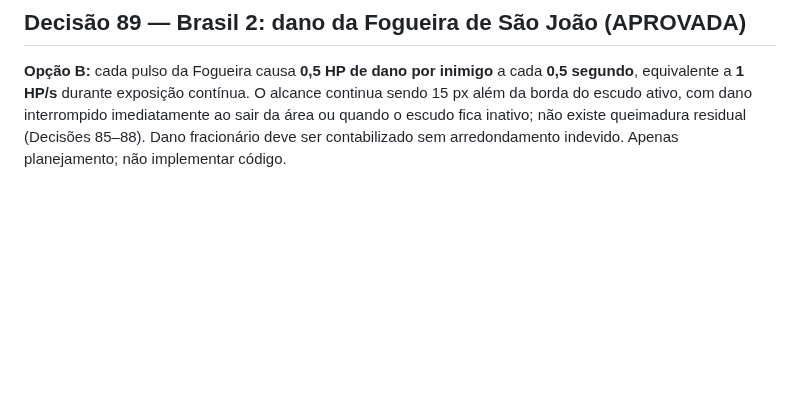
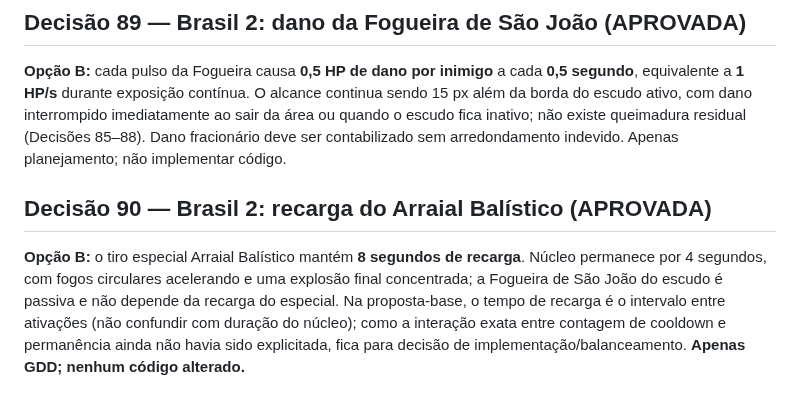
Before and after one commit to gabelsqt/jogo-da-soberana, a Markdown page: docs/implementacao-v1.md, the part around the change. Rendered like a GitHub page; blank space fills up the shorter version.

Commit message:
docs: decisão 90 — recarga de 8 s para Arraial Balístico

```diff
--- a/docs/implementacao-v1.md
+++ b/docs/implementacao-v1.md
@@ -104,3 +104,7 @@ O escudo do canhão **fica em chamas** e inflige **dano leve por proximidade** a
 ## Decisão 89 — Brasil 2: dano da Fogueira de São João (APROVADA)
 
 **Opção B:** cada pulso da Fogueira causa **0,5 HP de dano por inimigo** a cada **0,5 segundo**, equivalente a **1 HP/s** durante exposição contínua. O alcance continua sendo 15 px além da borda do escudo ativo, com dano interrompido imediatamente ao sair da área ou quando o escudo fica inativo; não existe queimadura residual (Decisões 85–88). Dano fracionário deve ser contabilizado sem arredondamento indevido. Apenas planejamento; não implementar código.
+
+## Decisão 90 — Brasil 2: recarga do Arraial Balístico (APROVADA)
+
+**Opção B:** o tiro especial Arraial Balístico mantém **8 segundos de recarga**. Núcleo permanece por 4 segundos, com fogos circulares acelerando e uma explosão final concentrada; a Fogueira de São João do escudo é passiva e não depende da recarga do especial. Na proposta-base, o tempo de recarga é o intervalo entre ativações (não confundir com duração do núcleo); como a interação exata entre contagem de cooldown e permanência ainda não havia sido explicitada, fica para decisão de implementação/balanceamento. **Apenas GDD; nenhum código alterado.**
```
